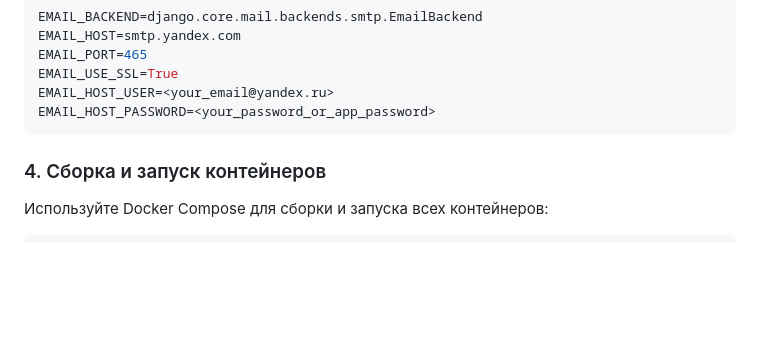
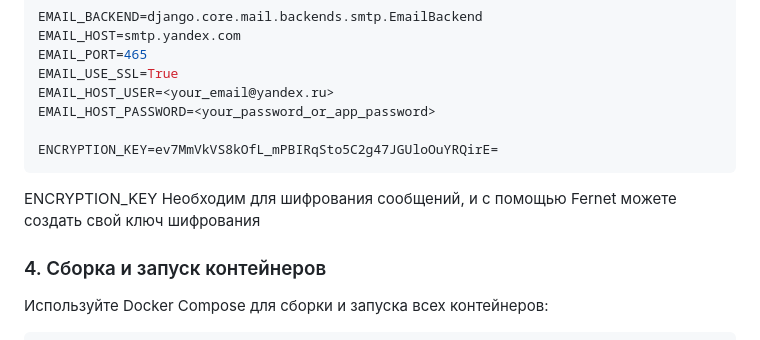
Before and after one commit to agapoov/School21, a Markdown page: README.md, the part around the change. Drawn GitHub-style; blank space fills up the shorter version.

````diff
--- a/README.md
+++ b/README.md
@@ -60,7 +60,10 @@ EMAIL_PORT=465
 EMAIL_USE_SSL=True
 EMAIL_HOST_USER=<your_email@yandex.ru>
 EMAIL_HOST_PASSWORD=<your_password_or_app_password>
+
+ENCRYPTION_KEY=ev7MmVkVS8kOfL_mPBIRqSto5C2g47JGUloOuYRQirE=
 ```
+ENCRYPTION_KEY Необходим для шифрования сообщений, и с помощью Fernet можете создать свой ключ шифрования
 
 ### 4. Сборка и запуск контейнеров
 
````
